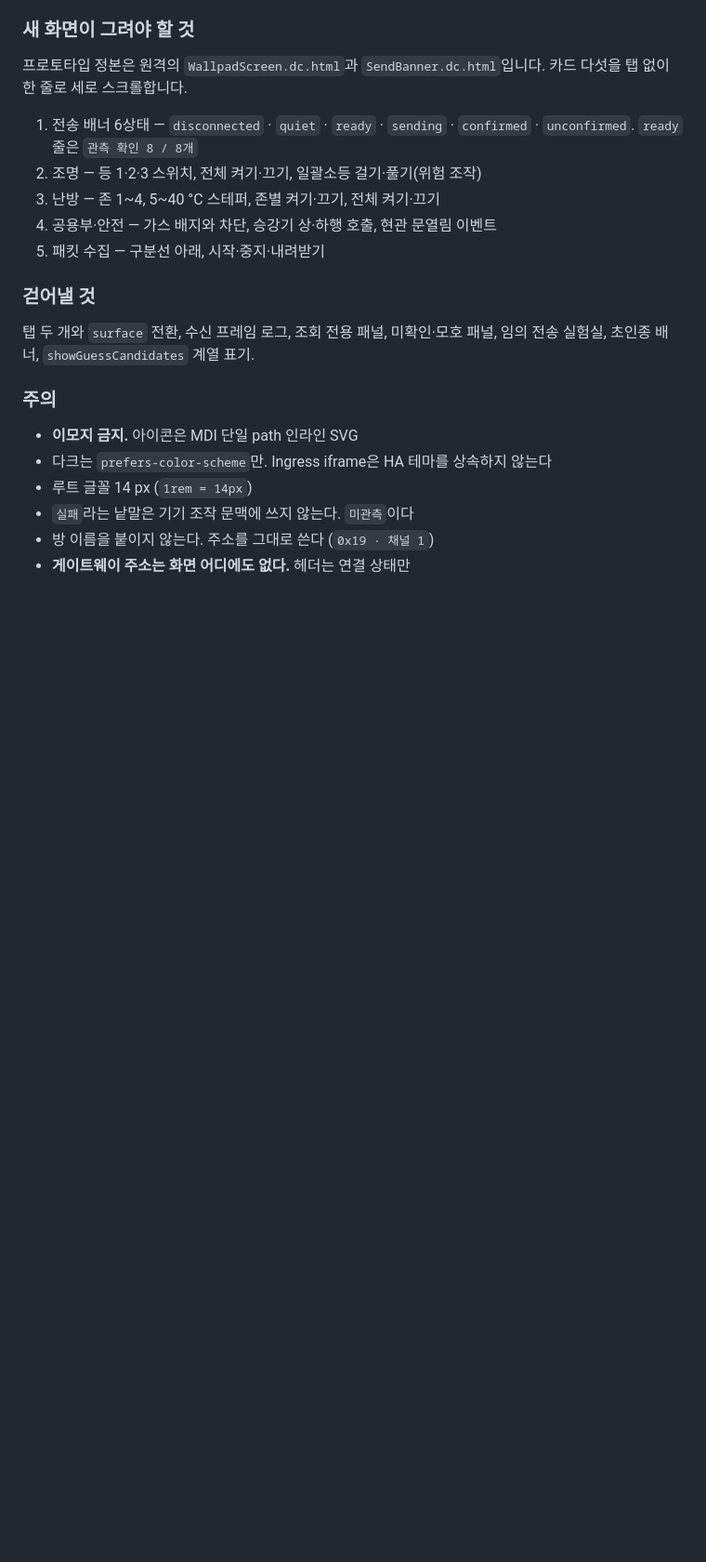
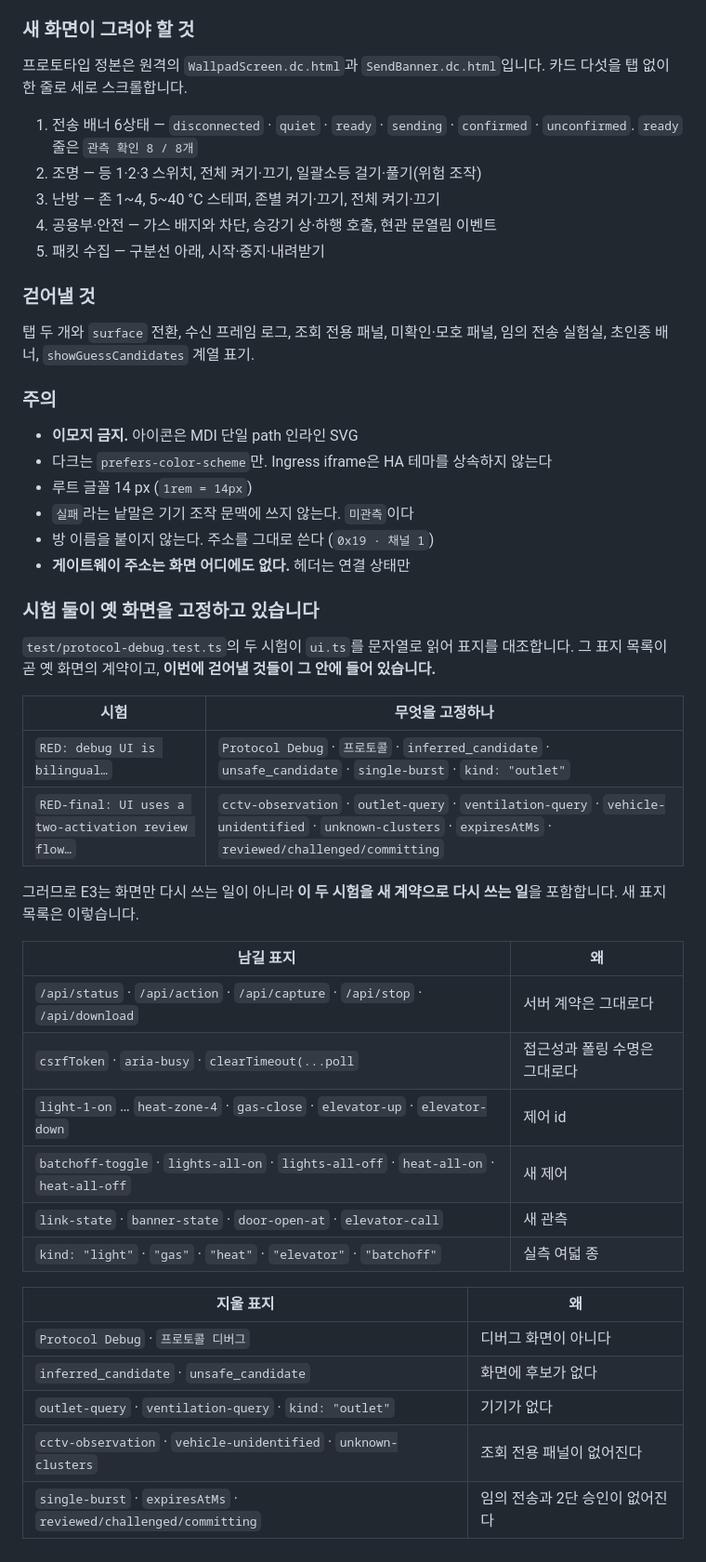
Before and after one commit to jaemyeong/homeassistant-bestium-eco-foret, a Markdown page: .agent/plan-m5-product-ui.md, the part around the change. Shown at 93% size. GitHub-like rendering; blank space fills up the shorter version.

Commit message:
docs(m5): the UI contract tests are part of E3, not a side effect of it
Two tests in `protocol-debug.test.ts` read `ui.ts` as a string and check for
markers. That marker list is the old screen's contract, and half of it names
exactly what this milestone removes — the candidate tiers, the query-only
devices, the arbitrary-send lab, the two-activation review. Rewriting the page
means rewriting those two tests to the new contract, so the new marker list is
written down before the work starts rather than discovered while it breaks.

Co-Authored-By: Claude Opus 5 <noreply@anthropic.com>
Claude-Session: https://claude.ai/code/session_01FZXjmfsCLxcGMB8q6faM9U

```diff
--- a/.agent/plan-m5-product-ui.md
+++ b/.agent/plan-m5-product-ui.md
@@ -1063,3 +1063,33 @@ BESTIUM 월패드 애드온의 웹 UI를 다시 만들어 주세요. 새 파일
 - `실패`라는 낱말은 기기 조작 문맥에 쓰지 않는다. `미관측`이다
 - 방 이름을 붙이지 않는다. 주소를 그대로 쓴다 (`0x19 · 채널 1`)
 - **게이트웨이 주소는 화면 어디에도 없다.** 헤더는 연결 상태만
+
+### 시험 둘이 옛 화면을 고정하고 있습니다
+
+`test/protocol-debug.test.ts`의 두 시험이 `ui.ts`를 문자열로 읽어 표지를 대조합니다.
+그 표지 목록이 곧 옛 화면의 계약이고, **이번에 걷어낼 것들이 그 안에 들어 있습니다.**
+
+| 시험 | 무엇을 고정하나 |
+| --- | --- |
+| `RED: debug UI is bilingual…` | `Protocol Debug` · `프로토콜` · `inferred_candidate` · `unsafe_candidate` · `single-burst` · `kind: "outlet"` |
+| `RED-final: UI uses a two-activation review flow…` | `cctv-observation` · `outlet-query` · `ventilation-query` · `vehicle-unidentified` · `unknown-clusters` · `expiresAtMs` · `reviewed/challenged/committing` |
+
+그러므로 E3는 화면만 다시 쓰는 일이 아니라 **이 두 시험을 새 계약으로 다시 쓰는
+일**을 포함합니다. 새 표지 목록은 이렇습니다.
+
+| 남길 표지 | 왜 |
+| --- | --- |
+| `/api/status` · `/api/action` · `/api/capture` · `/api/stop` · `/api/download` | 서버 계약은 그대로다 |
+| `csrfToken` · `aria-busy` · `clearTimeout(...poll` | 접근성과 폴링 수명은 그대로다 |
+| `light-1-on` … `heat-zone-4` · `gas-close` · `elevator-up` · `elevator-down` | 제어 id |
+| `batchoff-toggle` · `lights-all-on` · `lights-all-off` · `heat-all-on` · `heat-all-off` | 새 제어 |
+| `link-state` · `banner-state` · `door-open-at` · `elevator-call` | 새 관측 |
+| `kind: "light"` · `"gas"` · `"heat"` · `"elevator"` · `"batchoff"` | 실측 여덟 종 |
+
+| 지울 표지 | 왜 |
+| --- | --- |
+| `Protocol Debug` · `프로토콜 디버그` | 디버그 화면이 아니다 |
+| `inferred_candidate` · `unsafe_candidate` | 화면에 후보가 없다 |
+| `outlet-query` · `ventilation-query` · `kind: "outlet"` | 기기가 없다 |
+| `cctv-observation` · `vehicle-unidentified` · `unknown-clusters` | 조회 전용 패널이 없어진다 |
+| `single-burst` · `expiresAtMs` · `reviewed/challenged/committing` | 임의 전송과 2단 승인이 없어진다 |
```
